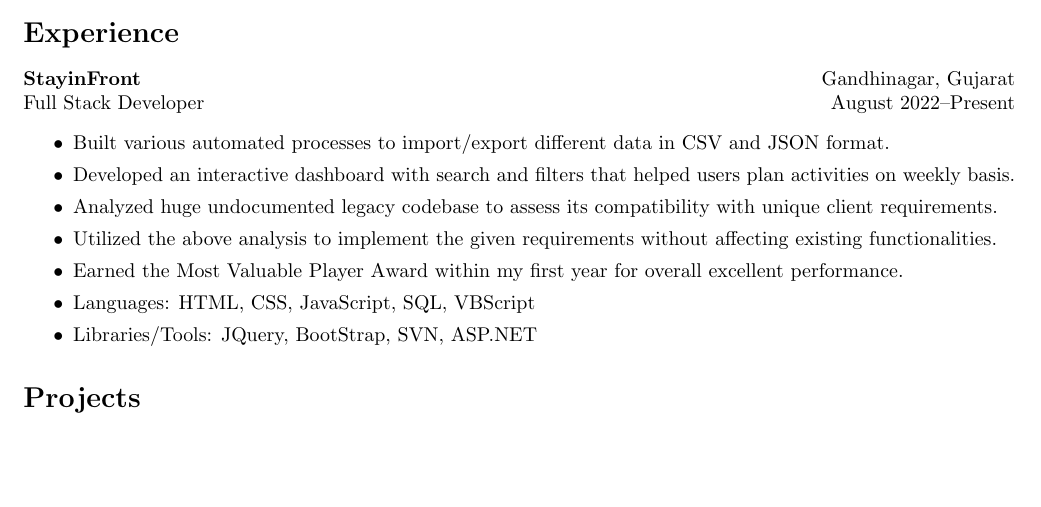
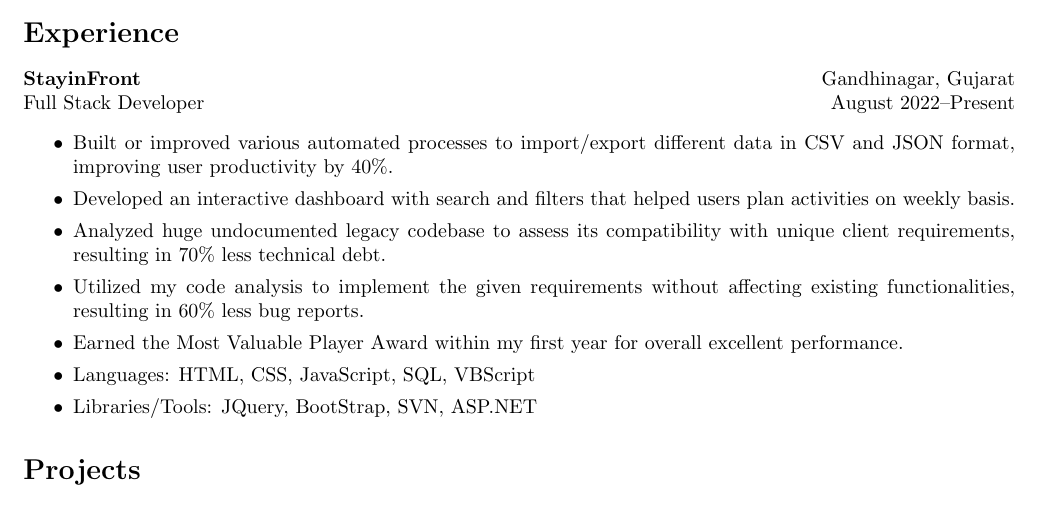
Before and after one commit to jaydamani/resume, a LaTeX document (jay_damani.tex): part of the page, cut so that both start at the same text, the shorter picture padded with empty space. Compiled offline with pdfLaTeX.

Commit message:
refactor: update bullets for experience

```diff
--- a/jay_damani.tex
+++ b/jay_damani.tex
@@ -77,10 +77,10 @@
 \textbf{StayinFront} \hfill Gandhinagar, Gujarat \\
 Full Stack Developer \hfill August 2022--Present \
 \begin{itemize}
-    \item Built various automated processes to import/export different data in CSV and JSON format.
+    \item Built or improved various automated processes to import/export different data in CSV and JSON format, improving user productivity by 40\%.
     \item Developed an interactive dashboard with search and filters that helped users plan activities on weekly basis.
-    \item Analyzed huge undocumented legacy codebase to assess its compatibility with unique client requirements.
-    \item Utilized the above analysis to implement the given requirements without affecting existing functionalities.
+    \item Analyzed huge undocumented legacy codebase to assess its compatibility with unique client requirements, resulting in 70\% less technical debt.
+    \item Utilized my code analysis to implement the given requirements without affecting existing functionalities, resulting in 60\% less bug reports.
     \item Earned the Most Valuable Player Award within my first year for overall excellent performance.
     \item Languages: HTML, CSS, JavaScript, SQL, VBScript
     \item Libraries/Tools: JQuery, BootStrap, SVN, ASP.NET
```
